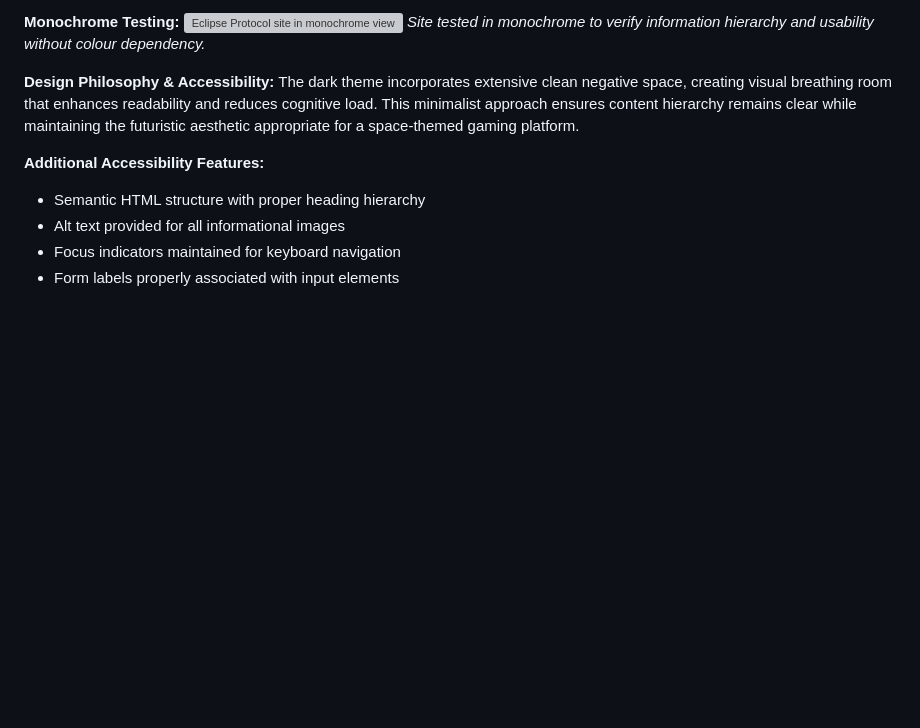
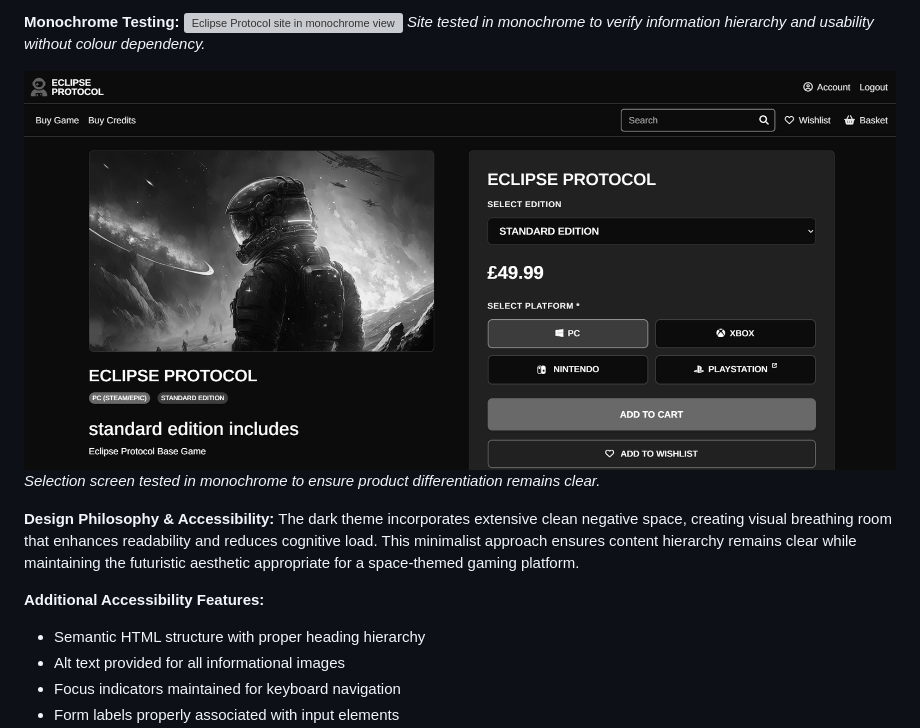
Before and after one commit to Seren-Hughes/eclipse_protocol, a Markdown page: README.md, the part around the change. Drawn GitHub-style; pictures changed too: docs/images/design/monochrome-game-product-page-screenshot.png (added); blank space fills up the shorter version; grey boxes are pictures that could not be loaded.

Commit message:
docs: add monochrome game selection screen screenshot to accessability section of readme

```diff
--- a/README.md
+++ b/README.md
@@ -211,6 +211,9 @@ WebAIM contrast ratio verification screenshots for primary text combinations
 **Monochrome Testing:**
 ![Eclipse Protocol site in monochrome view](docs/images/design/monochrome-eclipse-protocol-screenshot.png)
 _Site tested in monochrome to verify information hierarchy and usability without colour dependency._
+
+![Eclipse Protocol Game selection screen in monochrome view](docs/images/design/monochrome-game-product-page-screenshot.png)
+_Selection screen tested in monochrome to ensure product differentiation remains clear._
 
 **Design Philosophy & Accessibility:**
 The dark theme incorporates extensive clean negative space, creating visual breathing room that enhances readability and reduces cognitive load. This minimalist approach ensures content hierarchy remains clear while maintaining the futuristic aesthetic appropriate for a space-themed gaming platform.
```
